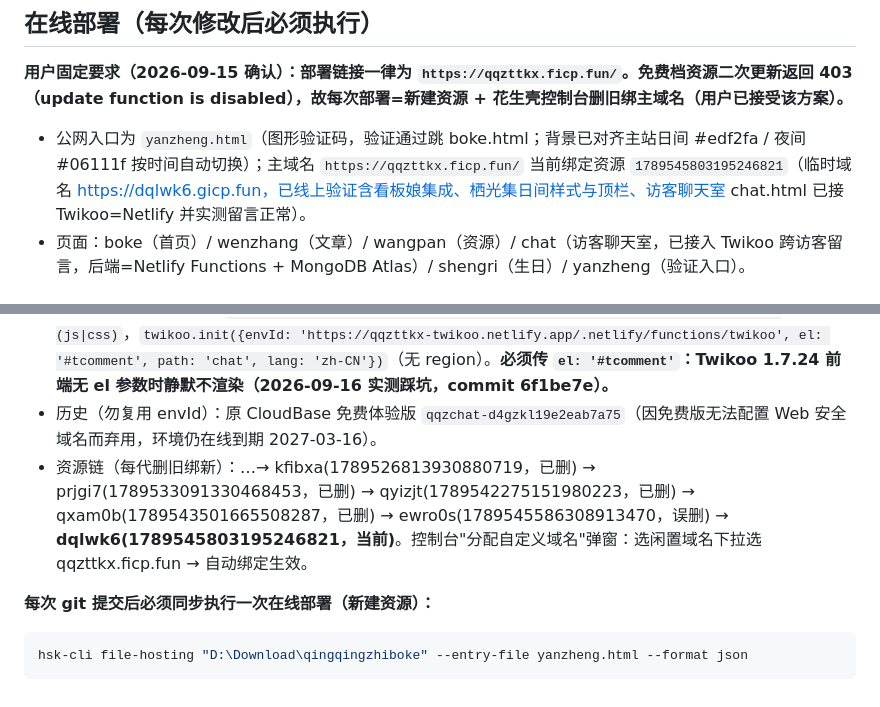
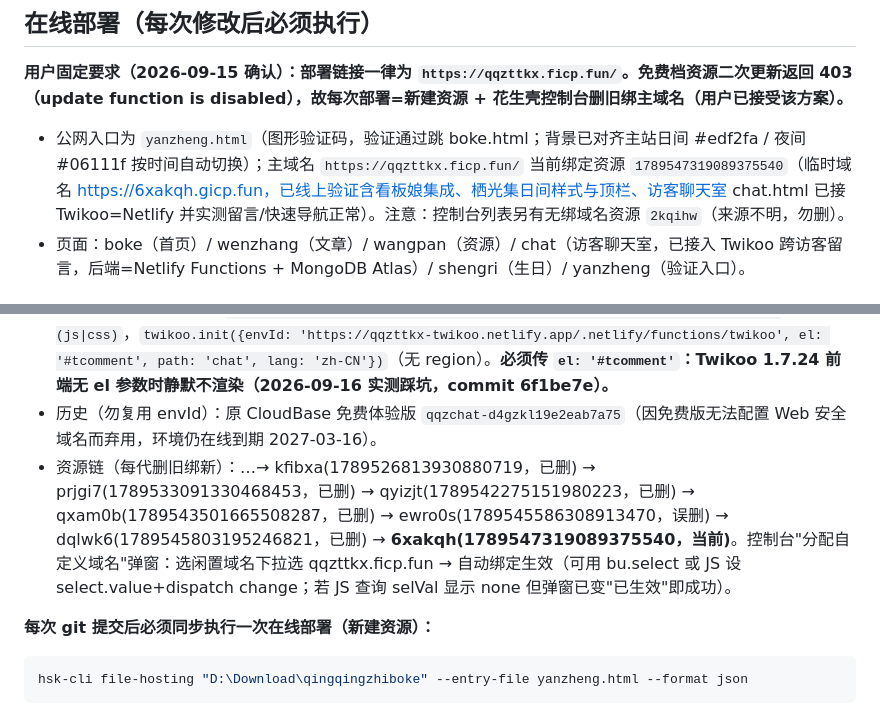
Before and after one commit to 2554191057/qingqingzhiboke, a Markdown page: AGENTS.md, 2 parts joined by grey strips. GitHub-like rendering.

Commit message:
AGENTS.md：更新当前资源 6xakqh；记录快速导航修复要点与 2kqihw 来源不明勿删

```diff
--- a/AGENTS.md
+++ b/AGENTS.md
@@ -30,7 +30,7 @@
 ## 在线部署（每次修改后必须执行）
 **用户固定要求（2026-09-15 确认）：部署链接一律为 `https://qqzttkx.ficp.fun/`。免费档资源二次更新返回 403（update function is disabled），故每次部署=新建资源 + 花生壳控制台删旧绑主域名（用户已接受该方案）。**
 
-- 公网入口为 `yanzheng.html`（图形验证码，验证通过跳 boke.html；背景已对齐主站日间 #edf2fa / 夜间 #06111f 按时间自动切换）；主域名 `https://qqzttkx.ficp.fun/` 当前绑定资源 `1789545803195246821`（临时域名 https://dqlwk6.gicp.fun，已线上验证含看板娘集成、栖光集日间样式与顶栏、访客聊天室 chat.html 已接 Twikoo=Netlify 并实测留言正常）。
+- 公网入口为 `yanzheng.html`（图形验证码，验证通过跳 boke.html；背景已对齐主站日间 #edf2fa / 夜间 #06111f 按时间自动切换）；主域名 `https://qqzttkx.ficp.fun/` 当前绑定资源 `1789547319089375540`（临时域名 https://6xakqh.gicp.fun，已线上验证含看板娘集成、栖光集日间样式与顶栏、访客聊天室 chat.html 已接 Twikoo=Netlify 并实测留言/快速导航正常）。注意：控制台列表另有无绑域名资源 `2kqihw`（来源不明，勿删）。
 - 页面：boke（首页）/ wenzhang（文章）/ wangpan（资源）/ chat（访客聊天室，已接入 Twikoo 跨访客留言，后端=Netlify Functions + MongoDB Atlas）/ shengri（生日）/ yanzheng（验证入口）。
 
 ## 访客聊天室（Twikoo + Netlify + MongoDB Atlas，2026-09-16 接入，替代原 CloudBase 方案）
@@ -39,7 +39,7 @@
 - 部署源：本地 `D:\Download\twikoo-netlify`（git clone 自 github.com/twikoojs/twikoo-netlify，netlify/functions/twikoo.js 依赖 twikoo-netlify:latest；本地 `npm install` 装好 node_modules）。重部署：`netlify login`（CLI 已授权）→ `netlify deploy --prod --dir . --functions netlify/functions`。
 - 前端：chat.html 引入 `https://registry.npmmirror.com/twikoo/1.7.24/files/dist/twikoo.all.min.(js|css)`，`twikoo.init({envId: 'https://qqzttkx-twikoo.netlify.app/.netlify/functions/twikoo', el: '#tcomment', path: 'chat', lang: 'zh-CN'})`（无 region）。**必须传 `el: '#tcomment'`：Twikoo 1.7.24 前端无 el 参数时静默不渲染（2026-09-16 实测踩坑，commit 6f1be7e）。**
 - 历史（勿复用 envId）：原 CloudBase 免费体验版 `qqzchat-d4gzkl19e2eab7a75`（因免费版无法配置 Web 安全域名而弃用，环境仍在线到期 2027-03-16）。
-- 资源链（每代删旧绑新）：…→ kfibxa(1789526813930880719，已删) → prjgi7(1789533091330468453，已删) → qyizjt(1789542275151980223，已删) → qxam0b(1789543501665508287，已删) → ewro0s(1789545586308913470，误删) → **dqlwk6(1789545803195246821，当前)**。控制台"分配自定义域名"弹窗：选闲置域名下拉选 qqzttkx.ficp.fun → 自动绑定生效。
+- 资源链（每代删旧绑新）：…→ kfibxa(1789526813930880719，已删) → prjgi7(1789533091330468453，已删) → qyizjt(1789542275151980223，已删) → qxam0b(1789543501665508287，已删) → ewro0s(1789545586308913470，误删) → dqlwk6(1789545803195246821，已删) → **6xakqh(1789547319089375540，当前)**。控制台"分配自定义域名"弹窗：选闲置域名下拉选 qqzttkx.ficp.fun → 自动绑定生效（可用 bu.select 或 JS 设 select.value+dispatch change；若 JS 查询 selVal 显示 none 但弹窗已变"已生效"即成功）。
 
 **每次 git 提交后必须同步执行一次在线部署（新建资源）：**
 
```
